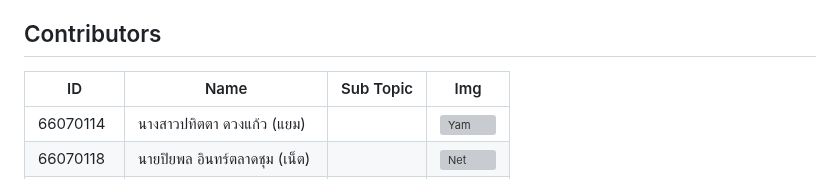
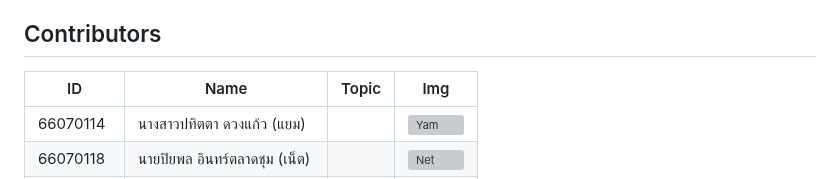
Before and after one commit to Nettaekrub/Phycom-Project, a Markdown page: README.md, the part around the change. GitHub-like rendering; grey boxes are pictures that could not be loaded.

```diff
--- a/README.md
+++ b/README.md
@@ -17,7 +17,7 @@ Output: ค่าชีพจรหรือ อัตราการเต้
 
 ## Contributors
 
-| ID       | Name                                  | Sub Topic                      | Img                                                                             |
+| ID       | Name                                  | Topic                      | Img                                                                             |
 |----------|---------------------------------------|--------------------------------|---------------------------------------------------------------------------------|
 | 66070114 | นางสาวปทิตตา ดวงแก้ว (แยม)              |                                | <img alt="Yam" height="150" src="" width="150"/> |
 | 66070118 | นายปิยพล อินทร์ตลาดชุม (เน็ต)             |                                | <img alt="Net" height="150" src="" width="150"/>     |
```
